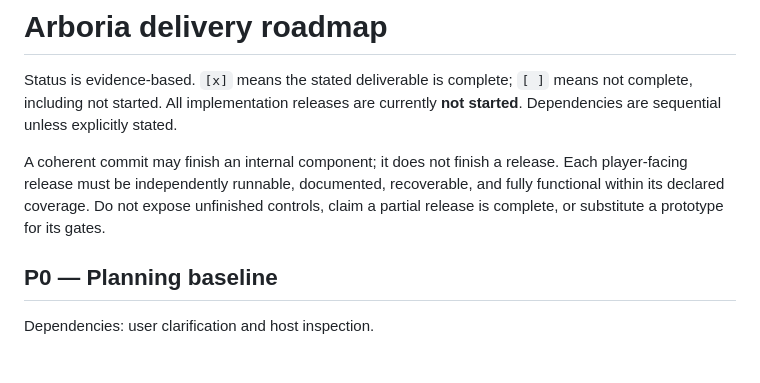
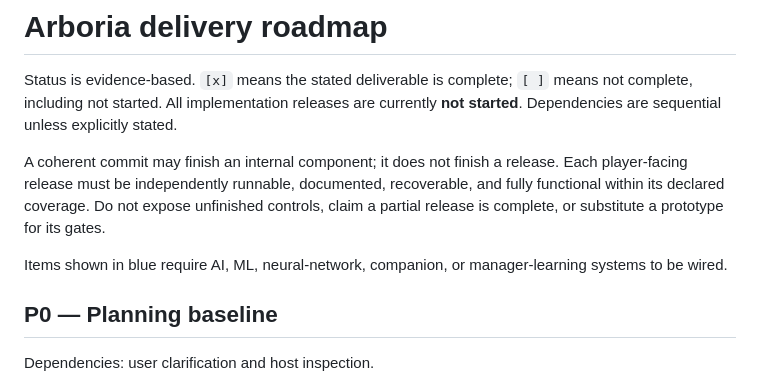
Before and after one commit to cdale11/arboria, a Markdown page: ROADMAP.md, the part around one of its changes. GitHub-like rendering; blank space fills up the shorter version.

Commit message:
docs: highlight AI roadmap items

```diff
--- a/ROADMAP.md
+++ b/ROADMAP.md
@@ -3,6 +3,8 @@
 Status is evidence-based. `[x]` means the stated deliverable is complete; `[ ]` means not complete, including not started. All implementation releases are currently **not started**. Dependencies are sequential unless explicitly stated.
 
 A coherent commit may finish an internal component; it does not finish a release. Each player-facing release must be independently runnable, documented, recoverable, and fully functional within its declared coverage. Do not expose unfinished controls, claim a partial release is complete, or substitute a prototype for its gates.
+
+Items shown in <span style="color:#0969da">blue</span> require AI, ML, neural-network, companion, or manager-learning systems to be wired.
 
 ## P0 — Planning baseline
 
```
Also changed, not shown: other parts of ROADMAP.md (+30 -30 lines), CHANGELOG.md (+15 -0 lines).
